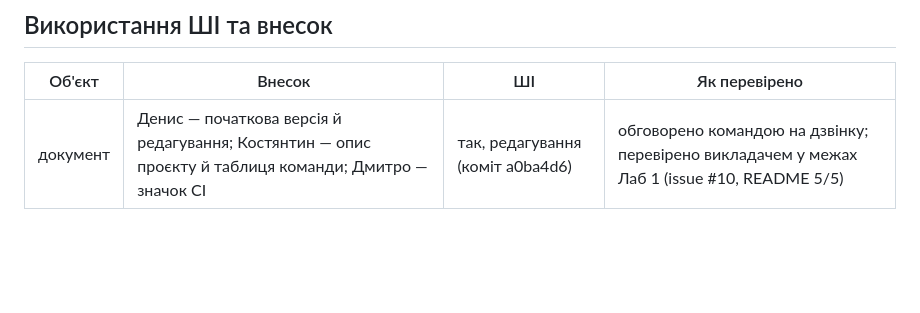
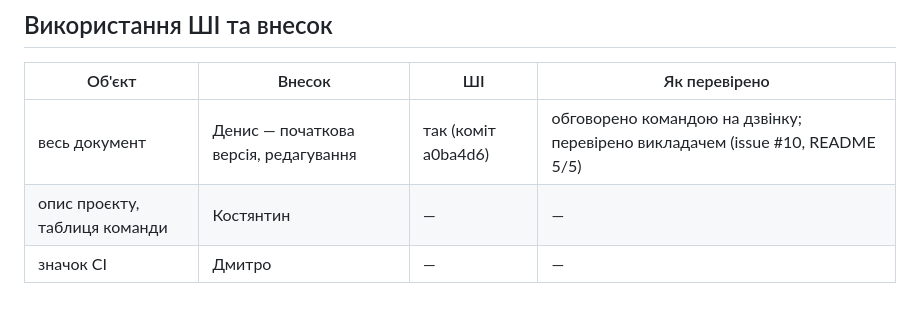
Before and after one commit to ukma-fin-ssdm-2026/waterfall, a Markdown page: README.md, the part around the change. GitHub-like rendering; blank space fills up the shorter version.

```diff
--- a/README.md
+++ b/README.md
@@ -50,5 +50,7 @@
 ## Використання ШІ та внесок
 
 | Об'єкт | Внесок | ШІ | Як перевірено |
-|----------|----------------------------------------------------------------------------------|-----------------------------------|-----------------------------------------------------------|
-| документ | Денис — початкова версія й редагування; Костянтин — опис проєкту й таблиця команди; Дмитро — значок CI | так, редагування (коміт a0ba4d6) | обговорено командою на дзвінку; перевірено викладачем у межах Лаб 1 (issue #10, README 5/5) |
+|--------|--------|----|---------------|
+| весь документ | Денис — початкова версія, редагування | так (коміт a0ba4d6) | обговорено командою на дзвінку; перевірено викладачем (issue #10, README 5/5) |
+| опис проєкту, таблиця команди | Костянтин | — | — |
+| значок CI | Дмитро | — | — |
```
Also changed, not shown: Project-Description.md (+3 -2 lines), TeamCharter.md (+5 -3 lines).
